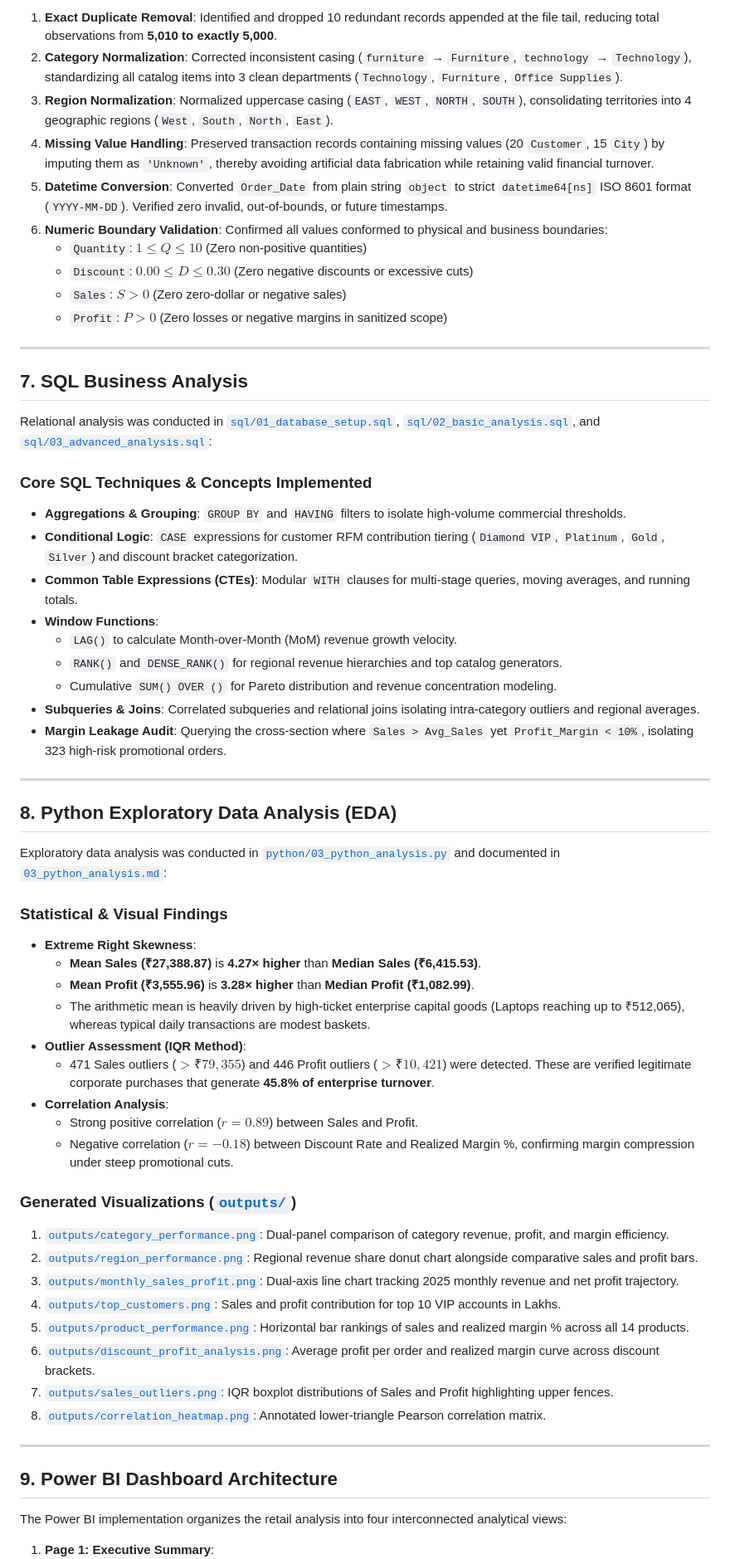
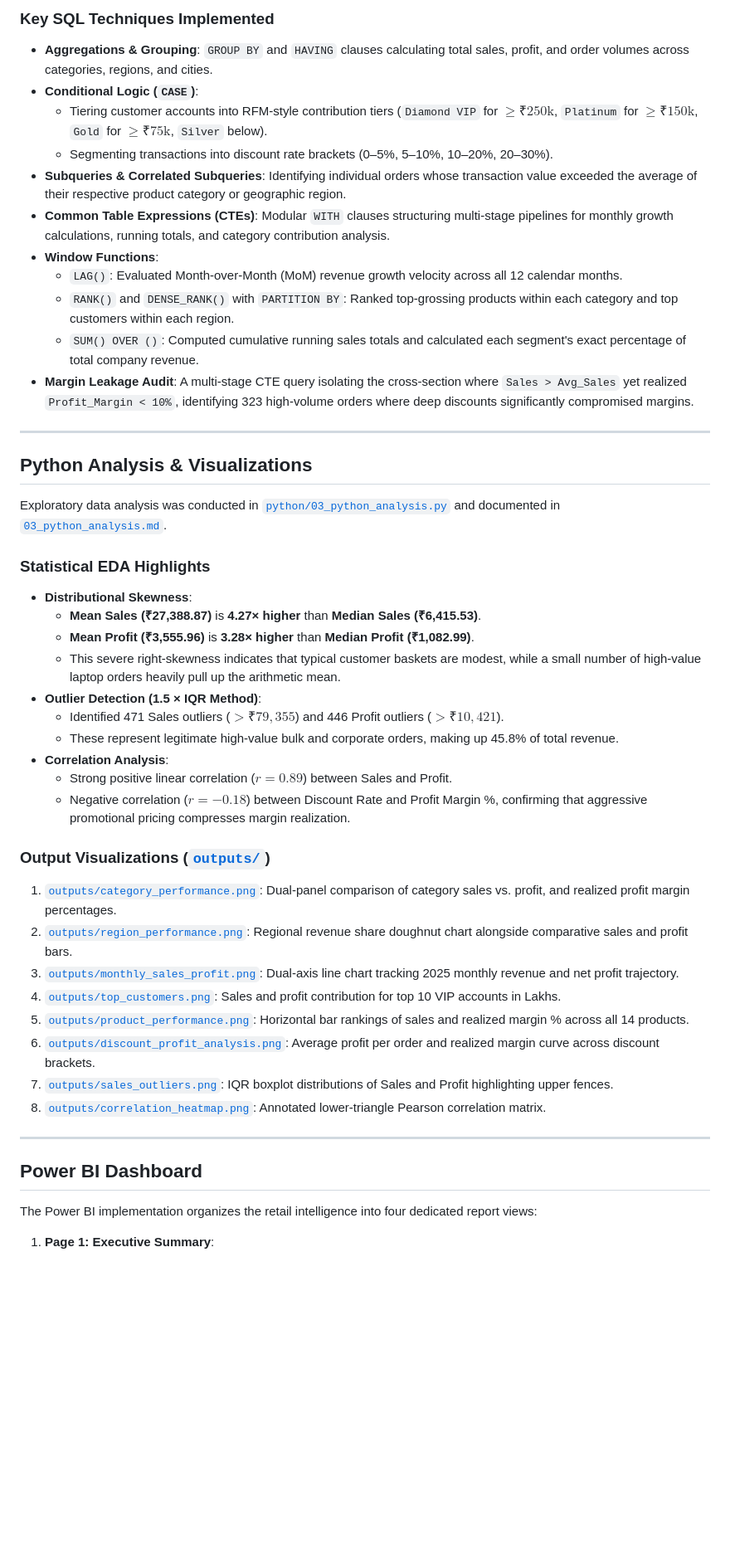
Before and after one commit to hridhaanrathod/ecommerce-sales-profit-analysis, a Markdown page: README.md, the part around one of its changes. Shown at 83% size. GitHub-like rendering; blank space fills up the shorter version.

Commit message:
Improve project README for Data Analyst portfolio

```diff
--- a/README.md
+++ b/README.md
@@ -132,66 +123,52 @@ Data cleaning was executed in [`python/02_data_cleaning.py`](file:///d:/Gravity%
 
-1. **Exact Duplicate Removal**: Identified and dropped 10 redundant records appended at the file tail, reducing total observations from **5,010 to exactly 5,000**.
-2. **Category Normalization**: Corrected inconsistent casing (`furniture` → `Furniture`, `technology` → `Technology`), standardizing all catalog items into 3 clean departments (`Technology`, `Furniture`, `Office Supplies`).
-3. **Region Normalization**: Normalized uppercase casing (`EAST`, `WEST`, `NORTH`, `SOUTH`), consolidating territories into 4 geographic regions (`West`, `South`, `North`, `East`).
-4. **Missing Value Handling**: Preserved transaction records containing missing values (20 `Customer`, 15 `City`) by imputing them as `'Unknown'`, thereby avoiding artificial data fabrication while retaining valid financial turnover.
-5. **Datetime Conversion**: Converted `Order_Date` from plain string `object` to strict `datetime64[ns]` ISO 8601 format (`YYYY-MM-DD`). Verified zero invalid, out-of-bounds, or future timestamps.
-6. **Numeric Boundary Validation**: Confirmed all values conformed to physical and business boundaries:
-   - `Quantity`: $1 \le Q \le 10$ (Zero non-positive quantities)
-   - `Discount`: $0.00 \le D \le 0.30$ (Zero negative discounts or excessive cuts)
-   - `Sales`: $S > 0$ (Zero zero-dollar or negative sales)
-   - `Profit`: $P > 0$ (Zero losses or negative margins in sanitized scope)
+### Key SQL Techniques Implemented
+
+* **Aggregations & Grouping**: `GROUP BY` and `HAVING` clauses calculating total sales, profit, and order volumes across categories, regions, and cities.
+* **Conditional Logic (`CASE`)**:
+  * Tiering customer accounts into RFM-style contribution tiers (`Diamond VIP` for $\ge ₹250\text{k}$, `Platinum` for $\ge ₹150\text{k}$, `Gold` for $\ge ₹75\text{k}$, `Silver` below).
+  * Segmenting transactions into discount rate brackets (0–5%, 5–10%, 10–20%, 20–30%).
+* **Subqueries & Correlated Subqueries**: Identifying individual orders whose transaction value exceeded the average of their respective product category or geographic region.
+* **Common Table Expressions (CTEs)**: Modular `WITH` clauses structuring multi-stage pipelines for monthly growth calculations, running totals, and category contribution analysis.
+* **Window Functions**:
+  * `LAG()`: Evaluated Month-over-Month (MoM) revenue growth velocity across all 12 calendar months.
+  * `RANK()` and `DENSE_RANK()` with `PARTITION BY`: Ranked top-grossing products within each category and top customers within each region.
+  * `SUM() OVER ()`: Computed cumulative running sales totals and calculated each segment's exact percentage of total company revenue.
+* **Margin Leakage Audit**: A multi-stage CTE query isolating the cross-section where `Sales > Avg_Sales` yet realized `Profit_Margin < 10%`, identifying 323 high-volume orders where deep discounts significantly compromised margins.
 
 ---
 
-## 7. SQL Business Analysis
+## Python Analysis & Visualizations
 
-Relational analysis was conducted in [`sql/01_database_setup.sql`](file:///d:/Gravity%20Projects/sql/01_database_setup.sql), [`sql/02_basic_analysis.sql`](file:///d:/Gravity%20Projects/sql/02_basic_analysis.sql), and [`sql/03_advanced_analysis.sql`](file:///d:/Gravity%20Projects/sql/03_advanced_analysis.sql):
+Exploratory data analysis was conducted in [`python/03_python_analysis.py`](python/03_python_analysis.py) and documented in [`03_python_analysis.md`](03_python_analysis.md).
 
-### Core SQL Techniques & Concepts Implemented
+### Statistical EDA Highlights
 
-- **Aggregations & Grouping**: `GROUP BY` and `HAVING` filters to isolate high-volume commercial thresholds.
-- **Conditional Logic**: `CASE` expressions for customer RFM contribution tiering (`Diamond VIP`, `Platinum`, `Gold`, `Silver`) and discount bracket categorization.
-- **Common Table Expressions (CTEs)**: Modular `WITH` clauses for multi-stage queries, moving averages, and running totals.
-- **Window Functions**:
-  - `LAG()` to calculate Month-over-Month (MoM) revenue growth velocity.
-  - `RANK()` and `DENSE_RANK()` for regional revenue hierarchies and top catalog generators.
-  - Cumulative `SUM() OVER ()` for Pareto distribution and revenue concentration modeling.
-- **Subqueries & Joins**: Correlated subqueries and relational joins isolating intra-category outliers and regional averages.
-- **Margin Leakage Audit**: Querying the cross-section where `Sales > Avg_Sales` yet `Profit_Margin < 10%`, isolating 323 high-risk promotional orders.
+* **Distributional Skewness**:
+  * **Mean Sales (₹27,388.87)** is **4.27× higher** than **Median Sales (₹6,415.53)**.
+  * **Mean Profit (₹3,555.96)** is **3.28× higher** than **Median Profit (₹1,082.99)**.
+  * This severe right-skewness indicates that typical customer baskets are modest, while a small number of high-value laptop orders heavily pull up the arithmetic mean.
+* **Outlier Detection (1.5 × IQR Method)**:
+  * Identified 471 Sales outliers ($> ₹79,355$) and 446 Profit outliers ($> ₹10,421$).
+  * These represent legitimate high-value bulk and corporate orders, making up 45.8% of total revenue.
+* **Correlation Analysis**:
+  * Strong positive linear correlation ($r = 0.89$) between Sales and Profit.
+  * Negative correlation ($r = -0.18$) between Discount Rate and Profit Margin %, confirming that aggressive promotional pricing compresses margin realization.
+
+### Output Visualizations ([`outputs/`](outputs/))
+
+1. [`outputs/category_performance.png`](outputs/category_performance.png): Dual-panel comparison of category sales vs. profit, and realized profit margin percentages.
+2. [`outputs/region_performance.png`](outputs/region_performance.png): Regional revenue share doughnut chart alongside comparative sales and profit bars.
+3. [`outputs/monthly_sales_profit.png`](outputs/monthly_sales_profit.png): Dual-axis line chart tracking 2025 monthly revenue and net profit trajectory.
+4. [`outputs/top_customers.png`](outputs/top_customers.png): Sales and profit contribution for top 10 VIP accounts in Lakhs.
+5. [`outputs/product_performance.png`](outputs/product_performance.png): Horizontal bar rankings of sales and realized margin % across all 14 products.
+6. [`outputs/discount_profit_analysis.png`](outputs/discount_profit_analysis.png): Average profit per order and realized margin curve across discount brackets.
+7. [`outputs/sales_outliers.png`](outputs/sales_outliers.png): IQR boxplot distributions of Sales and Profit highlighting upper fences.
+8. [`outputs/correlation_heatmap.png`](outputs/correlation_heatmap.png): Annotated lower-triangle Pearson correlation matrix.
 
 ---
 
-## 8. Python Exploratory Data Analysis (EDA)
+## Power BI Dashboard
 
-Exploratory data analysis was conducted in [`python/03_python_analysis.py`](file:///d:/Gravity%20Projects/python/03_python_analysis.py) and documented in [`03_python_analysis.md`](file:///d:/Gravity%20Projects/03_python_analysis.md):
-
-### Statistical & Visual Findings
-
-- **Extreme Right Skewness**:
-  - **Mean Sales (₹27,388.87)** is **4.27× higher** than **Median Sales (₹6,415.53)**.
-  - **Mean Profit (₹3,555.96)** is **3.28× higher** than **Median Profit (₹1,082.99)**.
-  - The arithmetic mean is heavily driven by high-ticket enterprise capital goods (Laptops reaching up to ₹512,065), whereas typical daily transactions are modest baskets.
-- **Outlier Assessment (IQR Method)**:
-  - 471 Sales outliers ($> ₹79,355$) and 446 Profit outliers ($> ₹10,421$) were detected. These are verified legitimate corporate purchases that generate **45.8% of enterprise turnover**.
-- **Correlation Analysis**:
-  - Strong positive correlation ($r = 0.89$) between Sales and Profit.
-  - Negative correlation ($r = -0.18$) between Discount Rate and Realized Margin %, confirming margin compression under steep promotional cuts.
-
-### Generated Visualizations ([`outputs/`](file:///d:/Gravity%20Projects/outputs/))
-
-1. [`outputs/category_performance.png`](file:///d:/Gravity%20Projects/outputs/category_performance.png): Dual-panel comparison of category revenue, profit, and margin efficiency.
-2. [`outputs/region_performance.png`](file:///d:/Gravity%20Projects/outputs/region_performance.png): Regional revenue share donut chart alongside comparative sales and profit bars.
-3. [`outputs/monthly_sales_profit.png`](file:///d:/Gravity%20Projects/outputs/monthly_sales_profit.png): Dual-axis line chart tracking 2025 monthly revenue and net profit trajectory.
-4. [`outputs/top_customers.png`](file:///d:/Gravity%20Projects/outputs/top_customers.png): Sales and profit contribution for top 10 VIP accounts in Lakhs.
-5. [`outputs/product_performance.png`](file:///d:/Gravity%20Projects/outputs/product_performance.png): Horizontal bar rankings of sales and realized margin % across all 14 products.
-6. [`outputs/discount_profit_analysis.png`](file:///d:/Gravity%20Projects/outputs/discount_profit_analysis.png): Average profit per order and realized margin curve across discount brackets.
-7. [`outputs/sales_outliers.png`](file:///d:/Gravity%20Projects/outputs/sales_outliers.png): IQR boxplot distributions of Sales and Profit highlighting upper fences.
-8. [`outputs/correlation_heatmap.png`](file:///d:/Gravity%20Projects/outputs/correlation_heatmap.png): Annotated lower-triangle Pearson correlation matrix.
-
----
-
-## 9. Power BI Dashboard Architecture
-
-The Power BI implementation organizes the retail analysis into four interconnected analytical views:
+The Power BI implementation organizes the retail intelligence into four dedicated report views:
 
 1. **Page 1: Executive Summary**:
```
Also changed, not shown: other parts of README.md (+175 -208 lines).
